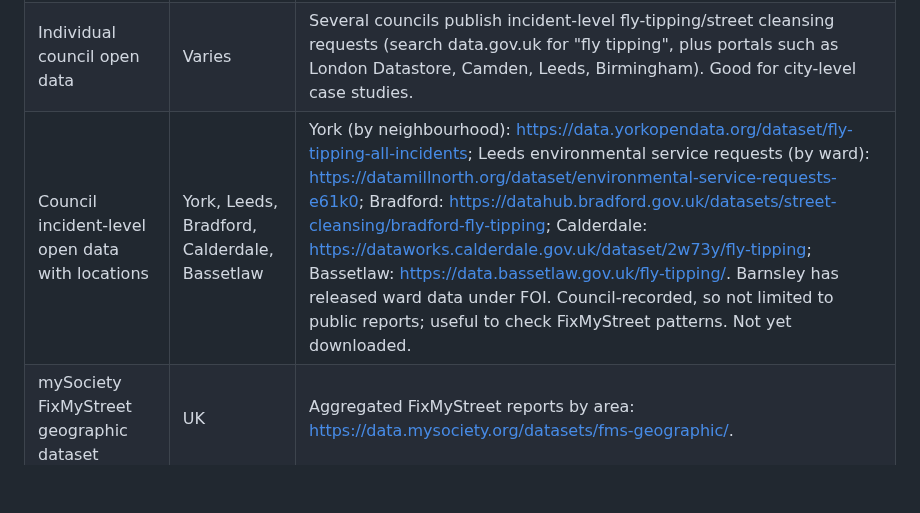
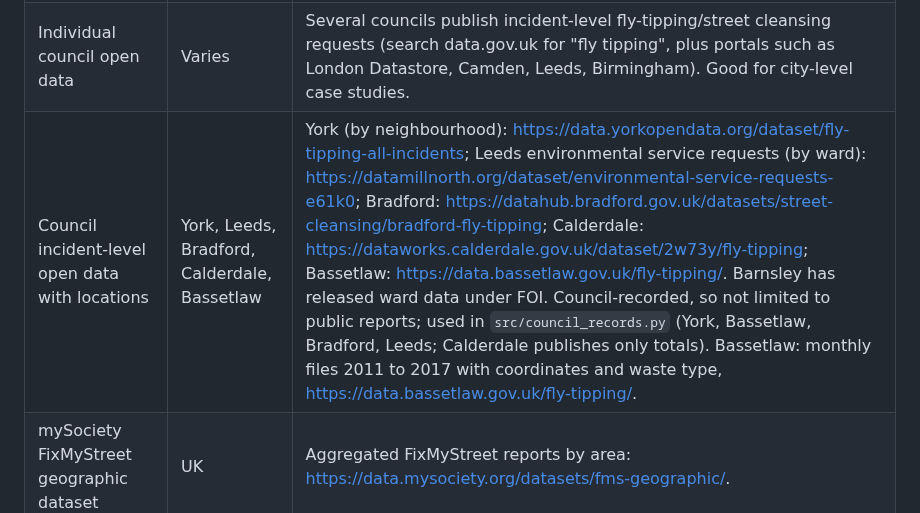
Before and after one commit to Kochal/litter, a Markdown page: DATASETS.md, the part around the change. Rendered like a GitHub page; blank space fills up the shorter version.

```diff
--- a/DATASETS.md
+++ b/DATASETS.md
@@ -36,7 +36,7 @@ Notes:
 |---|---|---|
 | **FixMyStreet** (mySociety) | UK | Citizen reports with lat/long and category (fly-tipping is one of the largest). Browse at <https://www.fixmystreet.com/reports>; per-council RSS/Open311 feeds. mySociety has released multi-year report-location data for research (contact mySociety for bulk access). Reporting bias towards digitally engaged areas. |
 | Individual council open data | Varies | Several councils publish incident-level fly-tipping/street cleansing requests (search data.gov.uk for "fly tipping", plus portals such as London Datastore, Camden, Leeds, Birmingham). Good for city-level case studies. |
-| Council incident-level open data with locations | York, Leeds, Bradford, Calderdale, Bassetlaw | York (by neighbourhood): <https://data.yorkopendata.org/dataset/fly-tipping-all-incidents>; Leeds environmental service requests (by ward): <https://datamillnorth.org/dataset/environmental-service-requests-e61k0>; Bradford: <https://datahub.bradford.gov.uk/datasets/street-cleansing/bradford-fly-tipping>; Calderdale: <https://dataworks.calderdale.gov.uk/dataset/2w73y/fly-tipping>; Bassetlaw: <https://data.bassetlaw.gov.uk/fly-tipping/>. Barnsley has released ward data under FOI. Council-recorded, so not limited to public reports; useful to check FixMyStreet patterns. Not yet downloaded. |
+| Council incident-level open data with locations | York, Leeds, Bradford, Calderdale, Bassetlaw | York (by neighbourhood): <https://data.yorkopendata.org/dataset/fly-tipping-all-incidents>; Leeds environmental service requests (by ward): <https://datamillnorth.org/dataset/environmental-service-requests-e61k0>; Bradford: <https://datahub.bradford.gov.uk/datasets/street-cleansing/bradford-fly-tipping>; Calderdale: <https://dataworks.calderdale.gov.uk/dataset/2w73y/fly-tipping>; Bassetlaw: <https://data.bassetlaw.gov.uk/fly-tipping/>. Barnsley has released ward data under FOI. Council-recorded, so not limited to public reports; used in `src/council_records.py` (York, Bassetlaw, Bradford, Leeds; Calderdale publishes only totals). Bassetlaw: monthly files 2011 to 2017 with coordinates and waste type, <https://data.bassetlaw.gov.uk/fly-tipping/>. |
 | mySociety FixMyStreet geographic dataset | UK | Aggregated FixMyStreet reports by area: <https://data.mysociety.org/datasets/fms-geographic/>. |
 | FOI requests to councils | E/W | Councils hold incident-level location data from their WasteDataFlow returns. Feasible for a targeted sample of LAs. |
 
```
Also changed, not shown: docs/results.md (+87 -5 lines), outputs/fig_council_records.png (added), 5 other files.
